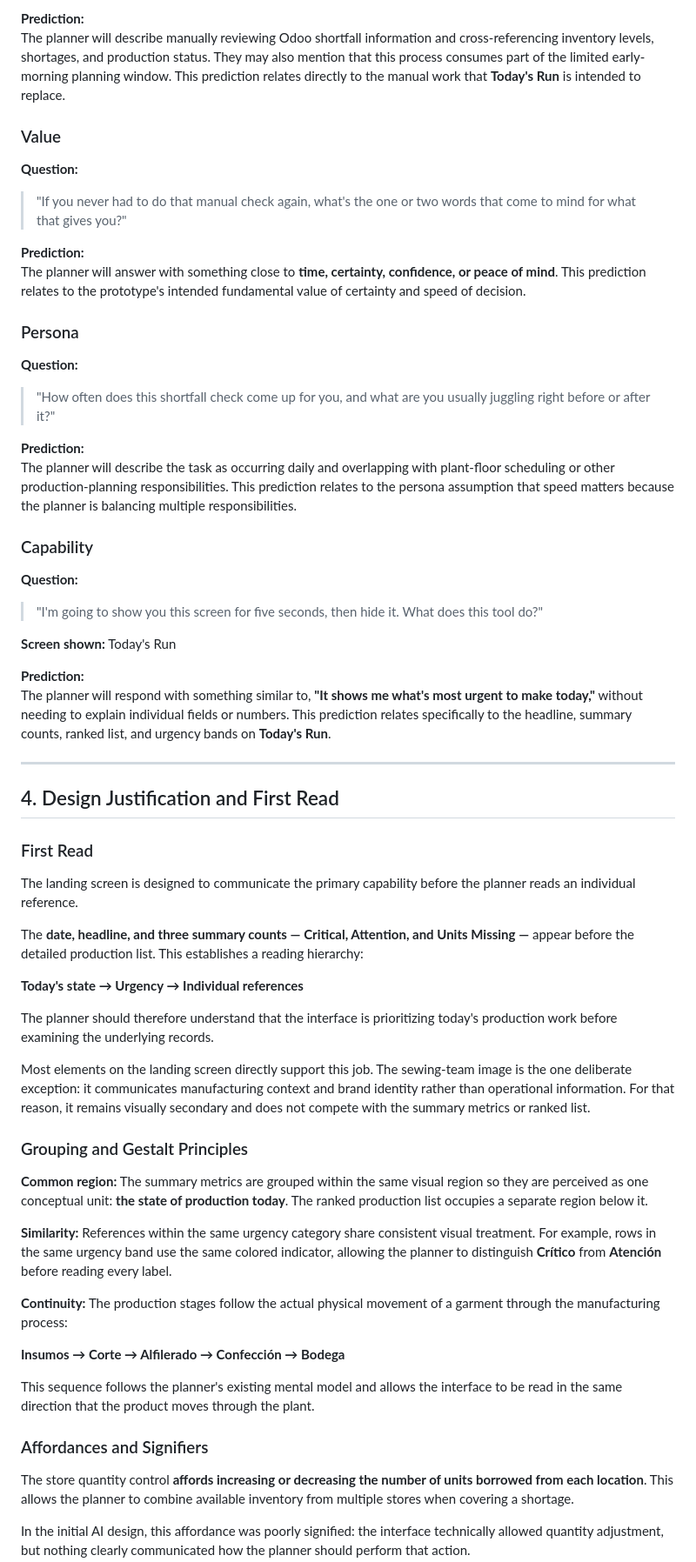
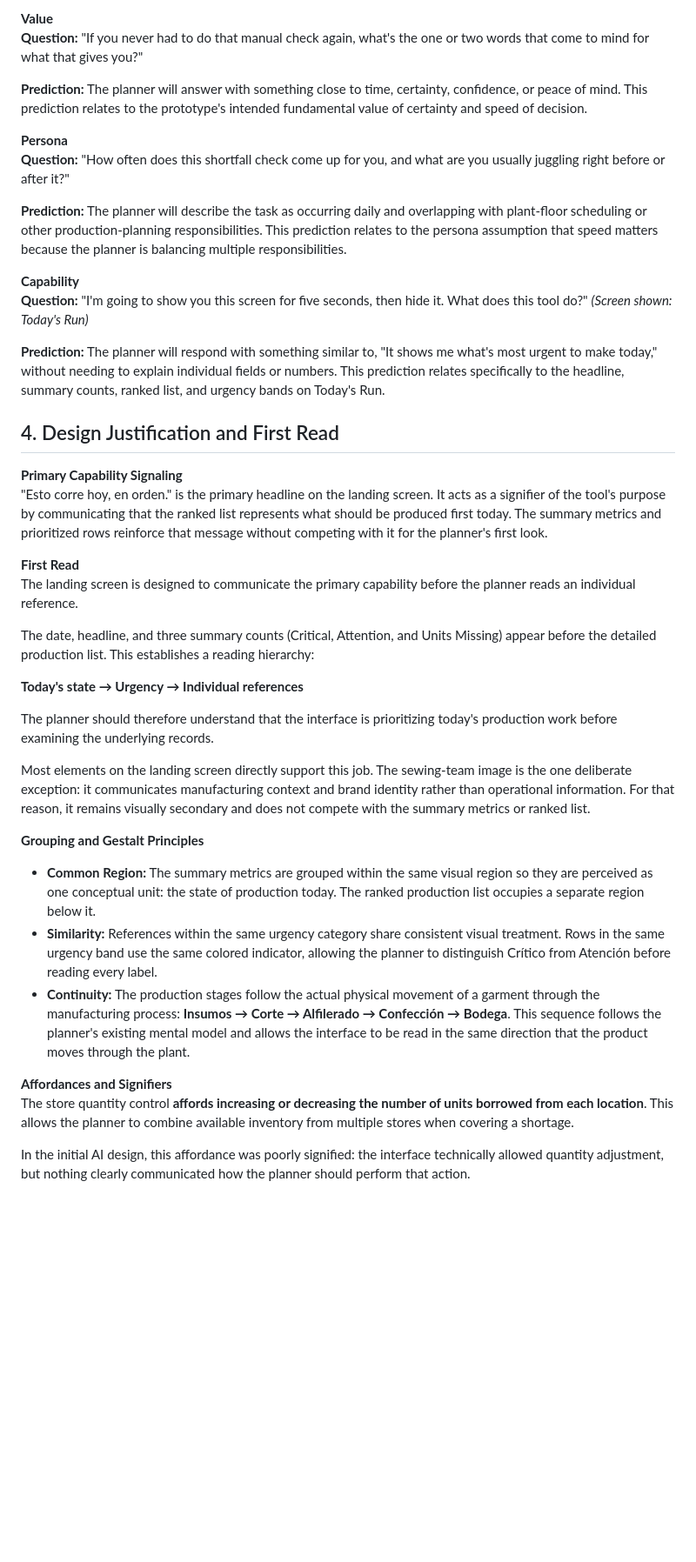
Before and after one commit to natcastro/productionftc, a Markdown page: README.md, the part around one of its changes. Shown at 87% size. Rendered like a GitHub page; blank space fills up the shorter version.

Commit message:
Revise README for improved clarity and organization
Refactor README to enhance clarity and structure, consolidating sections and improving visual hierarchy.

```diff
--- a/README.md
+++ b/README.md
@@ -67,42 +51,28 @@ Together, these screens deliberately exclude login, permissions, settings, and o
 
-**Prediction:**
-The planner will describe manually reviewing Odoo shortfall information and cross-referencing inventory levels, shortages, and production status. They may also mention that this process consumes part of the limited early-morning planning window. This prediction relates directly to the manual work that **Today's Run** is intended to replace.
+**Value**
+**Question:** "If you never had to do that manual check again, what's the one or two words that come to mind for what that gives you?"
 
-### Value
+**Prediction:** The planner will answer with something close to time, certainty, confidence, or peace of mind. This prediction relates to the prototype's intended fundamental value of certainty and speed of decision.
 
-**Question:**
-> "If you never had to do that manual check again, what's the one or two words that come to mind for what that gives you?"
+**Persona**
+**Question:** "How often does this shortfall check come up for you, and what are you usually juggling right before or after it?"
 
-**Prediction:**
-The planner will answer with something close to **time, certainty, confidence, or peace of mind**. This prediction relates to the prototype's intended fundamental value of certainty and speed of decision.
+**Prediction:** The planner will describe the task as occurring daily and overlapping with plant-floor scheduling or other production-planning responsibilities. This prediction relates to the persona assumption that speed matters because the planner is balancing multiple responsibilities.
 
-### Persona
+**Capability**
+**Question:** "I'm going to show you this screen for five seconds, then hide it. What does this tool do?" *(Screen shown: Today's Run)*
 
-**Question:**
-> "How often does this shortfall check come up for you, and what are you usually juggling right before or after it?"
-
-**Prediction:**
-The planner will describe the task as occurring daily and overlapping with plant-floor scheduling or other production-planning responsibilities. This prediction relates to the persona assumption that speed matters because the planner is balancing multiple responsibilities.
-
-### Capability
-
-**Question:**
-> "I'm going to show you this screen for five seconds, then hide it. What does this tool do?"
-
-**Screen shown:** Today's Run
-
-**Prediction:**
-The planner will respond with something similar to, **"It shows me what's most urgent to make today,"** without needing to explain individual fields or numbers. This prediction relates specifically to the headline, summary counts, ranked list, and urgency bands on **Today's Run**.
-
----
+**Prediction:** The planner will respond with something similar to, "It shows me what's most urgent to make today," without needing to explain individual fields or numbers. This prediction relates specifically to the headline, summary counts, ranked list, and urgency bands on Today's Run.
 
 ## 4. Design Justification and First Read
 
-### First Read
+**Primary Capability Signaling**
+"Esto corre hoy, en orden." is the primary headline on the landing screen. It acts as a signifier of the tool's purpose by communicating that the ranked list represents what should be produced first today. The summary metrics and prioritized rows reinforce that message without competing with it for the planner's first look.
 
+**First Read**
 The landing screen is designed to communicate the primary capability before the planner reads an individual reference.
 
-The **date, headline, and three summary counts — Critical, Attention, and Units Missing —** appear before the detailed production list. This establishes a reading hierarchy:
+The date, headline, and three summary counts (Critical, Attention, and Units Missing) appear before the detailed production list. This establishes a reading hierarchy:
 
 **Today's state → Urgency → Individual references**
 
@@ -110,20 +80,13 @@ The planner should therefore understand that the interface is prioritizing today
 
 Most elements on the landing screen directly support this job. The sewing-team image is the one deliberate exception: it communicates manufacturing context and brand identity rather than operational information. For that reason, it remains visually secondary and does not compete with the summary metrics or ranked list.
 
-### Grouping and Gestalt Principles
+**Grouping and Gestalt Principles**
 
-**Common region:** The summary metrics are grouped within the same visual region so they are perceived as one conceptual unit: **the state of production today**. The ranked production list occupies a separate region below it.
+- **Common Region:** The summary metrics are grouped within the same visual region so they are perceived as one conceptual unit: the state of production today. The ranked production list occupies a separate region below it.
+- **Similarity:** References within the same urgency category share consistent visual treatment. Rows in the same urgency band use the same colored indicator, allowing the planner to distinguish Crítico from Atención before reading every label.
+- **Continuity:** The production stages follow the actual physical movement of a garment through the manufacturing process: **Insumos → Corte → Alfilerado → Confección → Bodega**. This sequence follows the planner's existing mental model and allows the interface to be read in the same direction that the product moves through the plant.
 
-**Similarity:** References within the same urgency category share consistent visual treatment. For example, rows in the same urgency band use the same colored indicator, allowing the planner to distinguish **Crítico** from **Atención** before reading every label.
-
-**Continuity:** The production stages follow the actual physical movement of a garment through the manufacturing process:
-
-**Insumos → Corte → Alfilerado → Confección → Bodega**
-
-This sequence follows the planner's existing mental model and allows the interface to be read in the same direction that the product moves through the plant.
-
-### Affordances and Signifiers
-
+**Affordances and Signifiers**
 The store quantity control **affords increasing or decreasing the number of units borrowed from each location**. This allows the planner to combine available inventory from multiple stores when covering a shortage.
 
 In the initial AI design, this affordance was poorly signified: the interface technically allowed quantity adjustment, but nothing clearly communicated how the planner should perform that action.
```
Also changed, not shown: other parts of README.md (+26 -49 lines).
